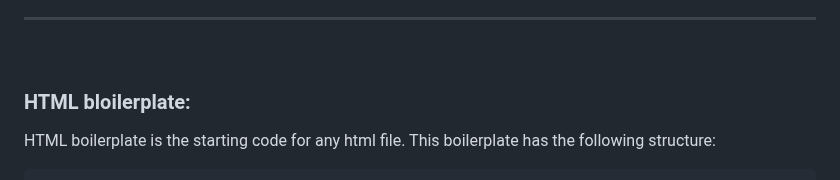
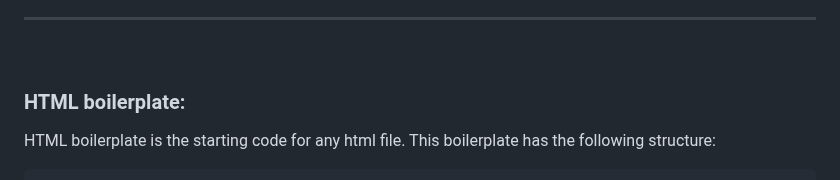
Before and after one commit to vonschappler/Web-Bootcamp, a Markdown page: Notes.md, the part around the change. Rendered like a GitHub page.

Commit message:
Fix typo in Notes.md

```diff
--- a/Notes.md
+++ b/Notes.md
@@ -341,7 +341,7 @@ In order to have multi-page websites, there are two basic pre-requisites which n
 <hr>
 <br>
 
-### HTML bloilerplate:
+### HTML boilerplate:
 
 HTML boilerplate is the starting code for any html file. This boilerplate has the following structure:
 
```
